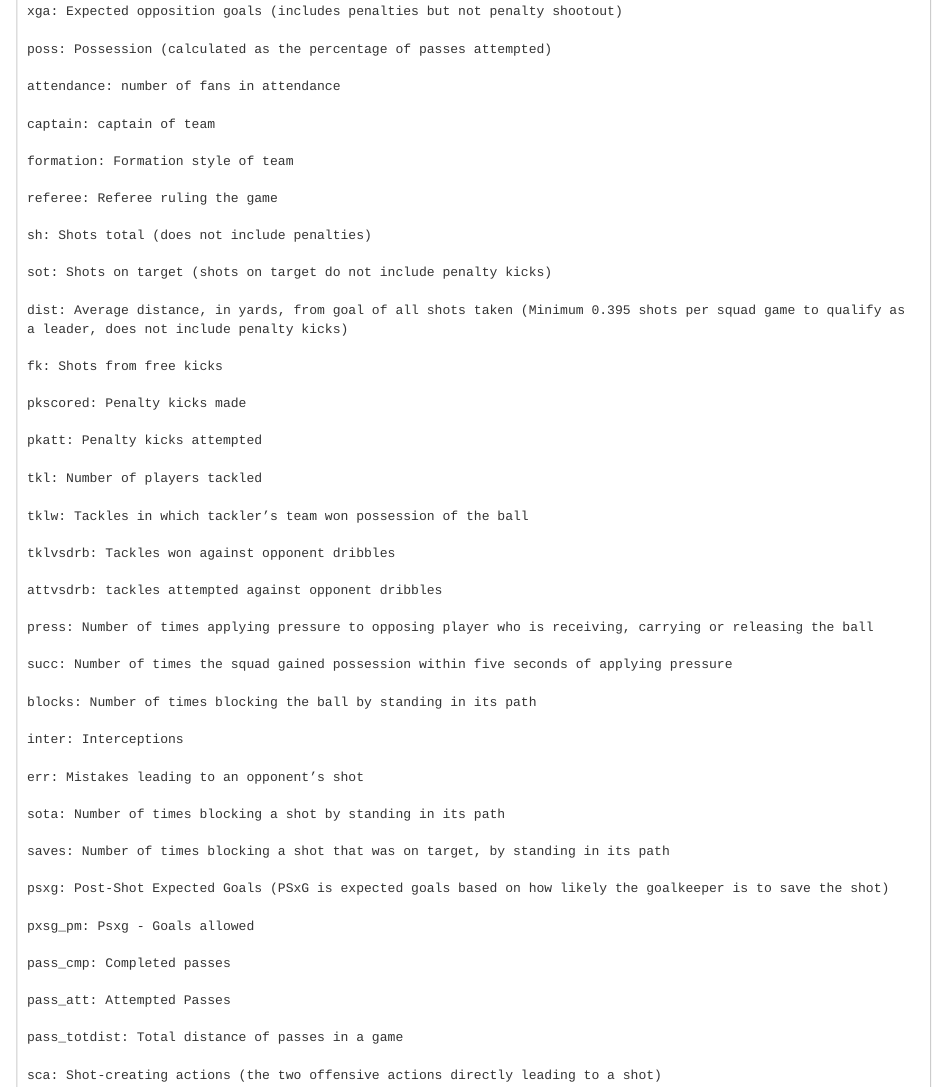
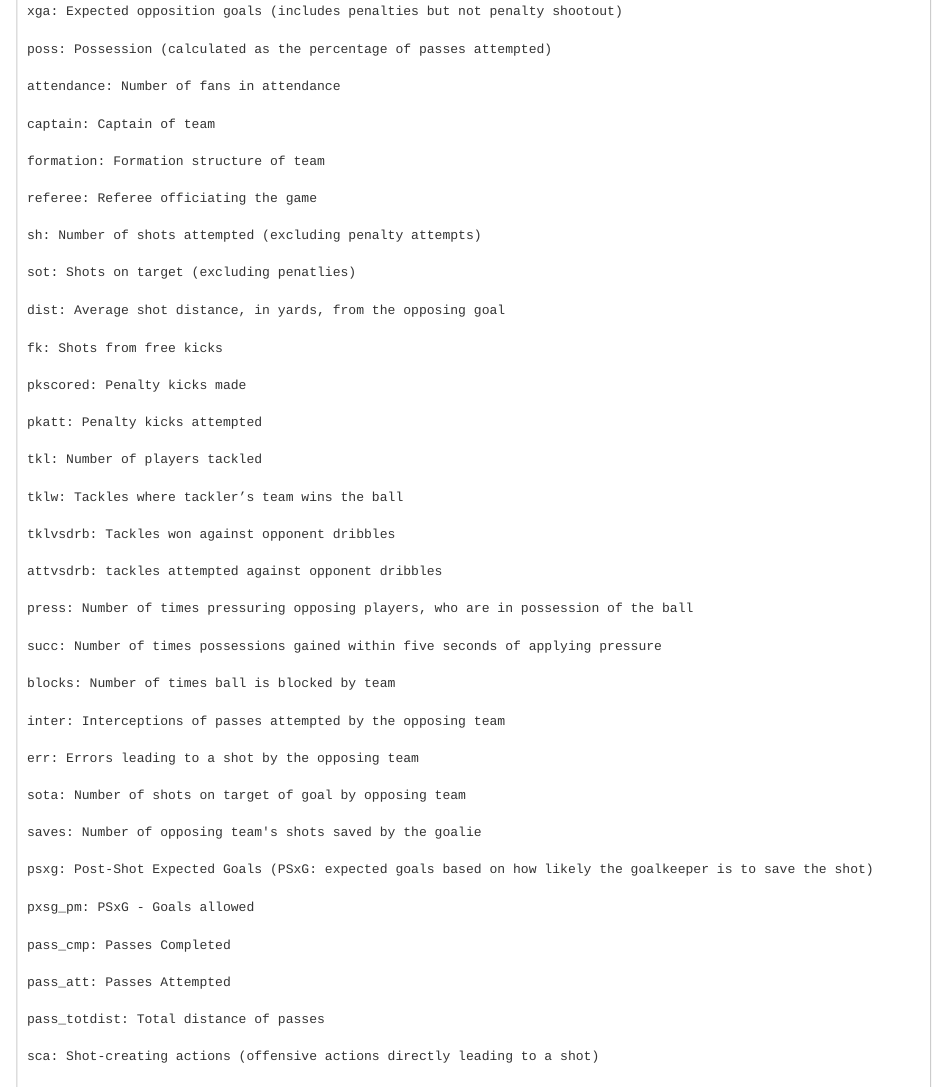
Before and after one commit to xynlophyl/qac385_finalproject, an R Markdown document (proposal.rmd): the page in a window 1100 px wide, from 1510 px down. The pictures show the output file proposal.html that the author committed with the source, opened offline.

Commit message:
updated statistics descriptions

```diff
--- a/proposal.rmd
+++ b/proposal.rmd
@@ -73,19 +73,19 @@ Each row represents a team's statistics in a given match. In a given match, ther
 
     poss: Possession (calculated as the percentage of passes attempted)
 
-    attendance: number of fans in attendance
+    attendance: Number of fans in attendance
 
-    captain: captain of team
+    captain: Captain of team
 
-    formation: Formation style of team
+    formation: Formation structure of team
 
-    referee: Referee ruling the game
+    referee: Referee officiating the game
 
-    sh: Shots total (does not include penalties)
+    sh: Number of shots attempted (excluding penalty attempts)
 
-    sot: Shots on target (shots on target do not include penalty kicks)
+    sot: Shots on target (excluding penatlies)
 
-    dist: Average distance, in yards, from goal of all shots taken (Minimum 0.395 shots per squad game to qualify as a leader, does not include penalty kicks)
+    dist: Average shot distance, in yards, from the opposing goal
 
     fk: Shots from free kicks
 
@@ -95,37 +95,37 @@ Each row represents a team's statistics in a given match. In a given match, ther
 
     tkl: Number of players tackled
 
-    tklw: Tackles in which tackler’s team won possession of the ball
+    tklw: Tackles where tackler’s team wins the ball
 
     tklvsdrb: Tackles won against opponent dribbles
 
     attvsdrb: tackles attempted against opponent dribbles
 
-    press: Number of times applying pressure to opposing player who is receiving, carrying or releasing the ball
+    press: Number of times pressuring opposing players, who are in possession of the ball
 
-    succ: Number of times the squad gained possession within five seconds of applying pressure
+    succ: Number of times possessions gained within five seconds of applying pressure
 
-    blocks: Number of times blocking the ball by standing in its path
+    blocks: Number of times ball is blocked by team
 
-    inter: Interceptions
+    inter: Interceptions of passes attempted by the opposing team
 
-    err: Mistakes leading to an opponent’s shot
+    err: Errors leading to a shot by the opposing team
 
-    sota: Number of times blocking a shot by standing in its path
+    sota: Number of shots on target of goal by opposing team
 
-    saves: Number of times blocking a shot that was on target, by standing in its path
+    saves: Number of opposing team's shots saved by the goalie
 
-    psxg: Post-Shot Expected Goals (PSxG is expected goals based on how likely the goalkeeper is to save the shot)
+    psxg: Post-Shot Expected Goals (PSxG: expected goals based on how likely the goalkeeper is to save the shot)
 
-    pxsg_pm: Psxg - Goals allowed
+    pxsg_pm: PSxG - Goals allowed
 
-    pass_cmp: Completed passes
+    pass_cmp: Passes Completed
 
-    pass_att: Attempted Passes
+    pass_att: Passes Attempted
 
-    pass_totdist: Total distance of passes in a game
+    pass_totdist: Total distance of passes
 
-    sca: Shot-creating actions (the two offensive actions directly leading to a shot)
+    sca: Shot-creating actions (offensive actions directly leading to a shot)
 
     sca_passlive: Completed live-ball passes that lead to a shot attempt
 
```
Also changed, not shown: proposal.html, proposal.rmd (20 more changed lines).
